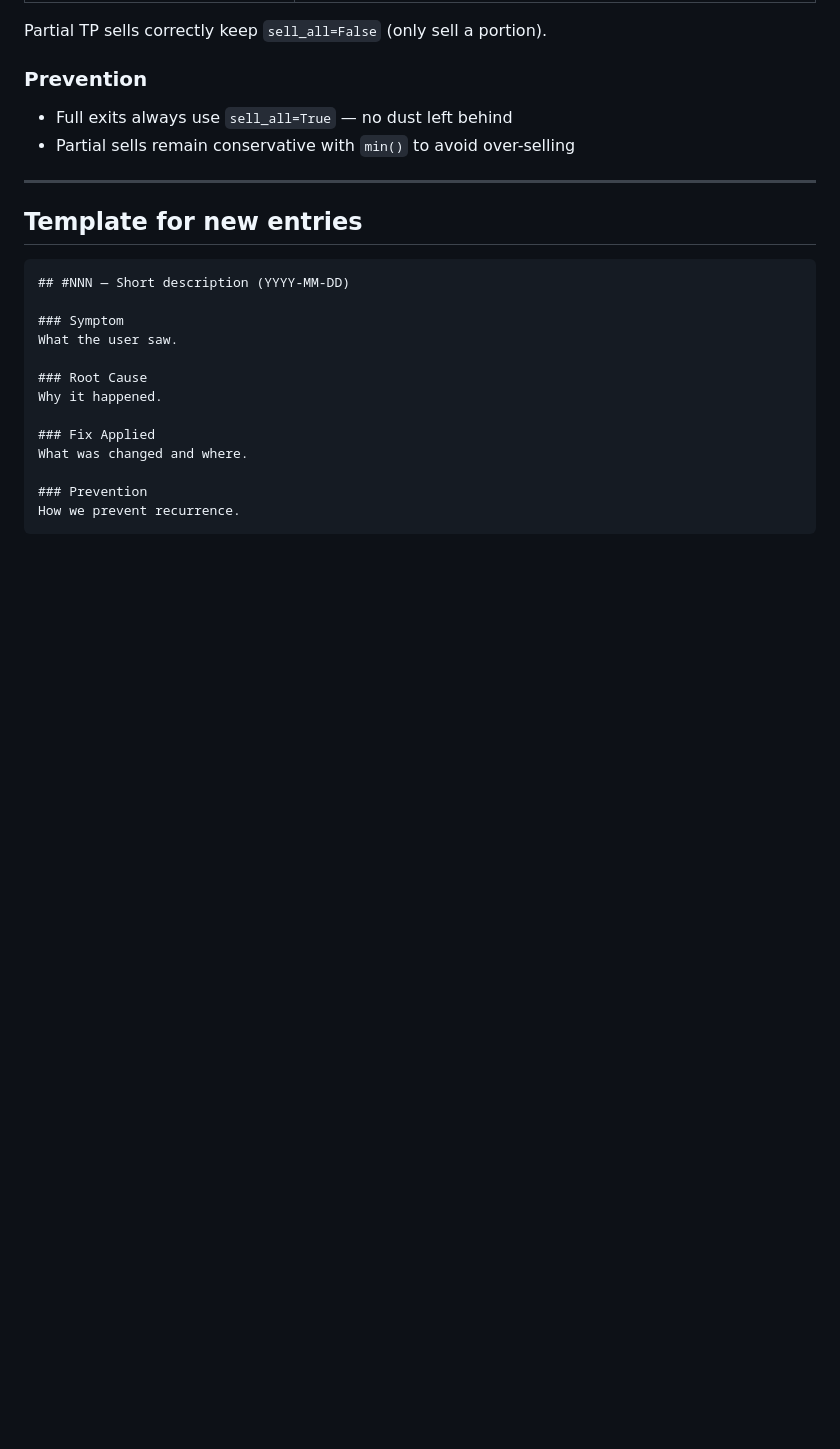
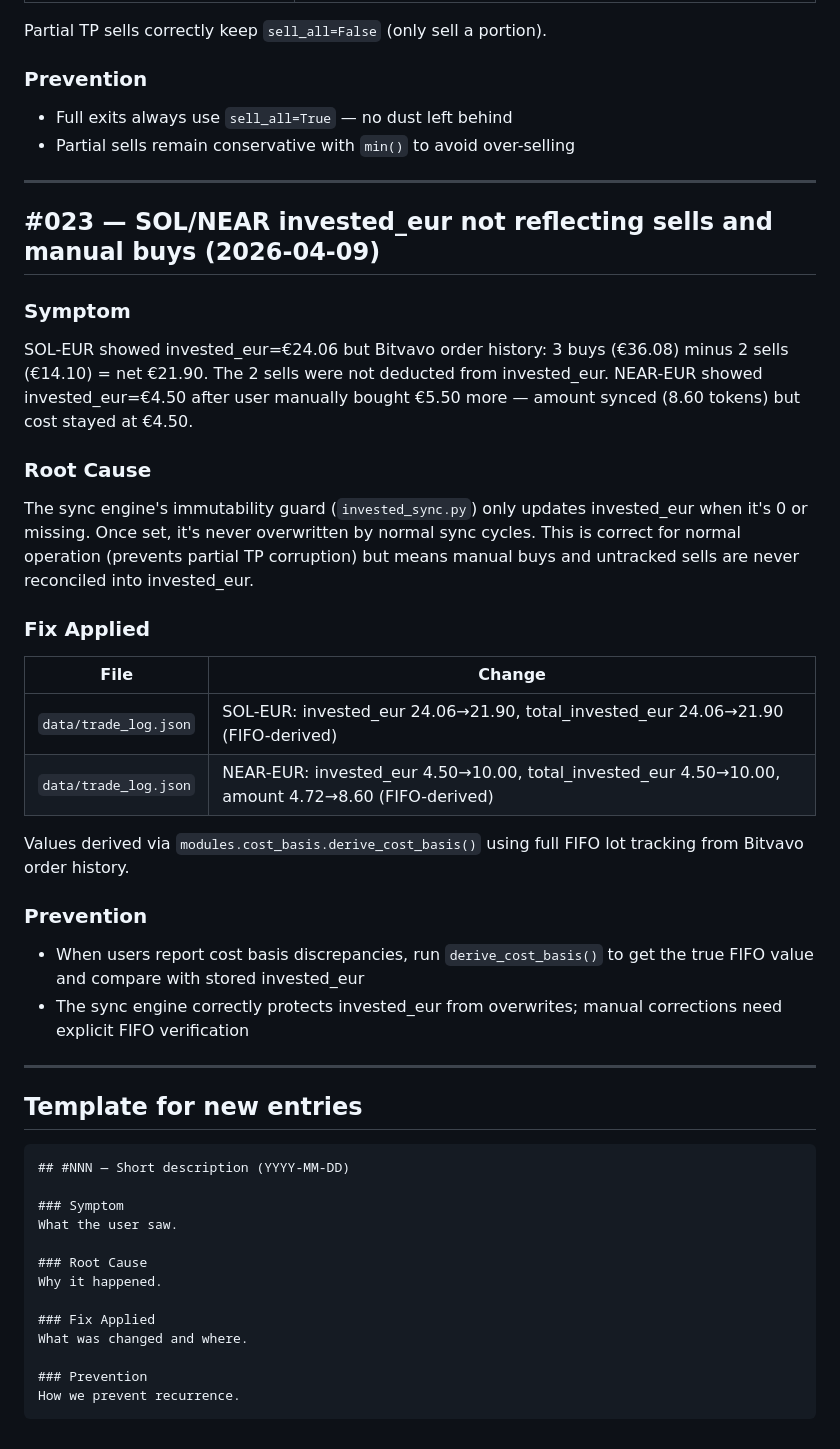
Before and after one commit to sedegroot-lang/Bitvavo-Bot, a Markdown page: docs/FIX_LOG.md, the part around the change. Rendered like a GitHub page; blank space fills up the shorter version.

Commit message:
fix: correct SOL/NEAR invested_eur via FIFO resync (FIX_LOG #023)

````diff
--- a/docs/FIX_LOG.md
+++ b/docs/FIX_LOG.md
@@ -769,6 +769,28 @@ Partial TP sells correctly keep `sell_all=False` (only sell a portion).
 
 ---
 
+## #023 — SOL/NEAR invested_eur not reflecting sells and manual buys (2026-04-09)
+
+### Symptom
+SOL-EUR showed invested_eur=€24.06 but Bitvavo order history: 3 buys (€36.08) minus 2 sells (€14.10) = net €21.90. The 2 sells were not deducted from invested_eur. NEAR-EUR showed invested_eur=€4.50 after user manually bought €5.50 more — amount synced (8.60 tokens) but cost stayed at €4.50.
+
+### Root Cause
+The sync engine's immutability guard (`invested_sync.py`) only updates invested_eur when it's 0 or missing. Once set, it's never overwritten by normal sync cycles. This is correct for normal operation (prevents partial TP corruption) but means manual buys and untracked sells are never reconciled into invested_eur.
+
+### Fix Applied
+| File | Change |
+|------|--------|
+| `data/trade_log.json` | SOL-EUR: invested_eur 24.06→21.90, total_invested_eur 24.06→21.90 (FIFO-derived) |
+| `data/trade_log.json` | NEAR-EUR: invested_eur 4.50→10.00, total_invested_eur 4.50→10.00, amount 4.72→8.60 (FIFO-derived) |
+
+Values derived via `modules.cost_basis.derive_cost_basis()` using full FIFO lot tracking from Bitvavo order history.
+
+### Prevention
+- When users report cost basis discrepancies, run `derive_cost_basis()` to get the true FIFO value and compare with stored invested_eur
+- The sync engine correctly protects invested_eur from overwrites; manual corrections need explicit FIFO verification
+
+---
+
 ## Template for new entries
 
 ```
````
